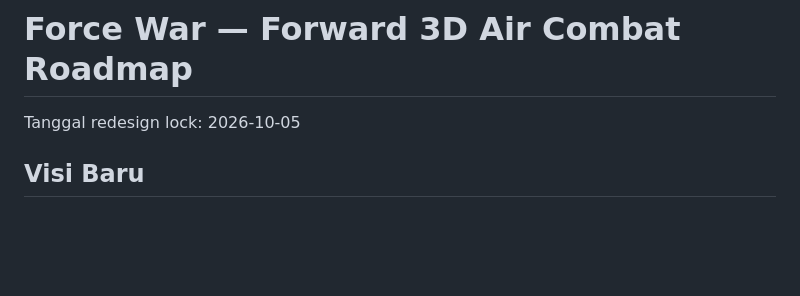
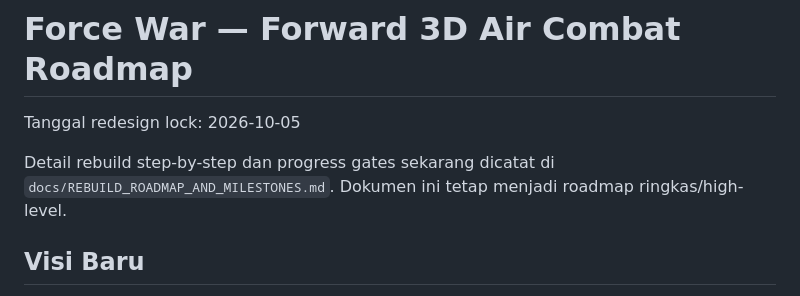
Before and after one commit to Scryptexai/Force-War, a Markdown page: docs/ROADMAP.md, the part around the change. Drawn GitHub-style; blank space fills up the shorter version.

```diff
--- a/docs/ROADMAP.md
+++ b/docs/ROADMAP.md
@@ -1,6 +1,8 @@
 # Force War — Forward 3D Air Combat Roadmap
 
 Tanggal redesign lock: 2026-10-05
+
+Detail rebuild step-by-step dan progress gates sekarang dicatat di `docs/REBUILD_ROADMAP_AND_MILESTONES.md`. Dokumen ini tetap menjadi roadmap ringkas/high-level.
 
 ## Visi Baru
 
```
Also changed, not shown: README.md (+1 -0 lines), docs/REBUILD_ROADMAP_AND_MILESTONES.md (added, +522 -0 lines).
